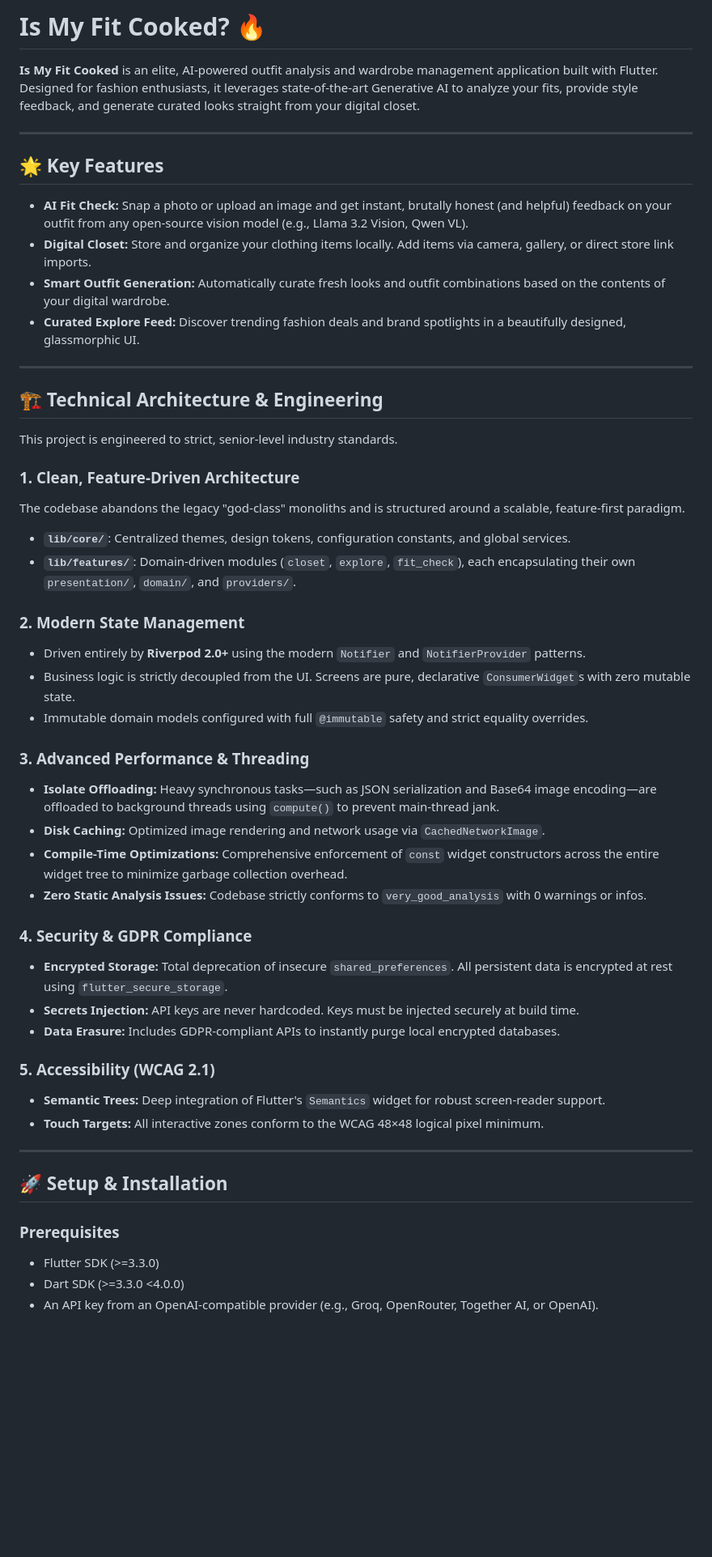
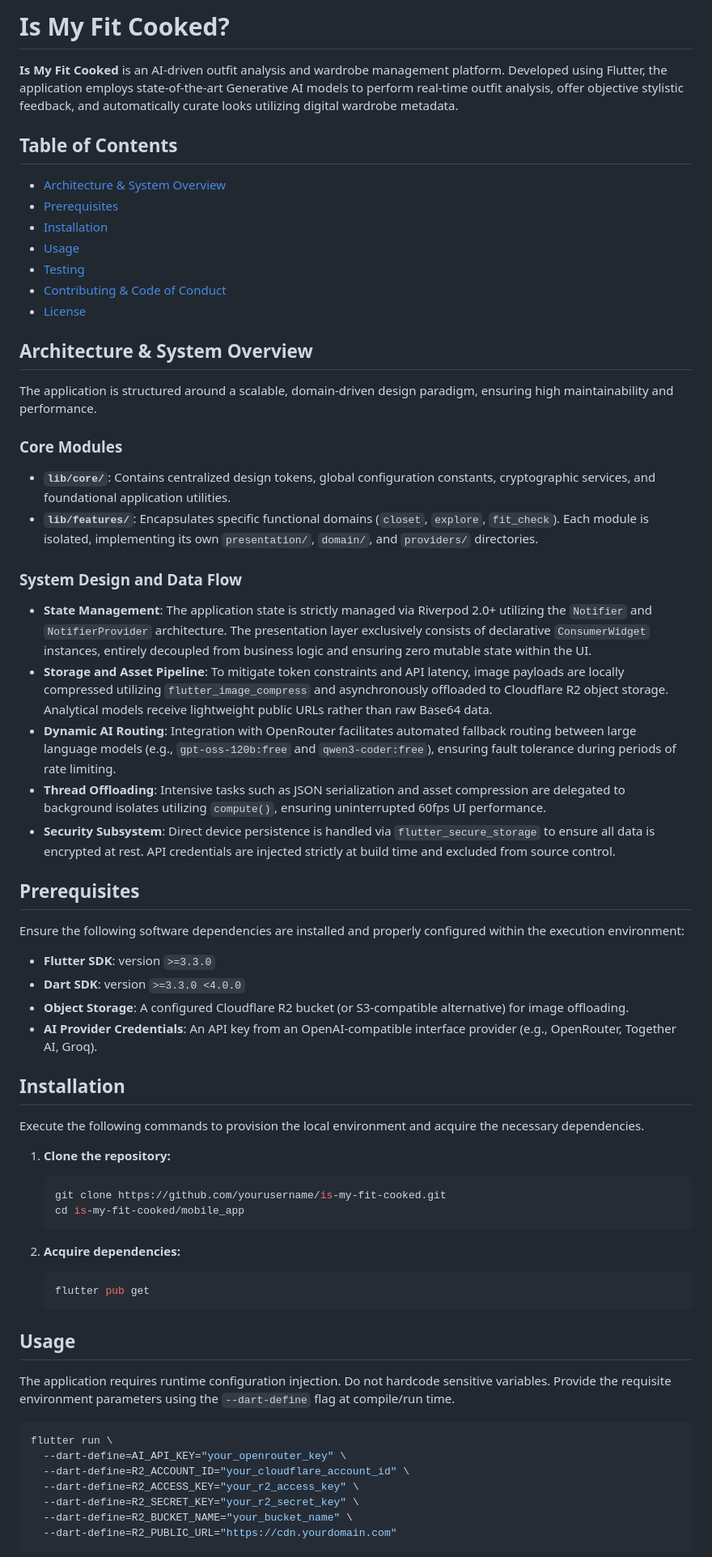
Before and after one commit to nj-codes-24/is-my-fit-cooked, a Markdown page: README.md, the part around one of its changes. Shown at 81% size. Rendered like a GitHub page; blank space fills up the shorter version.

Commit message:
docs: initialize standard README documentation

````diff
--- a/README.md
+++ b/README.md
@@ -1,53 +1,65 @@
-# Is My Fit Cooked? 🔥
+# Is My Fit Cooked?
 
-**Is My Fit Cooked** is an elite, AI-powered outfit analysis and wardrobe management application built with Flutter. Designed for fashion enthusiasts, it leverages state-of-the-art Generative AI to analyze your fits, provide style feedback, and generate curated looks straight from your digital closet.
+**Is My Fit Cooked** is an AI-driven outfit analysis and wardrobe management platform. Developed using Flutter, the application employs state-of-the-art Generative AI models to perform real-time outfit analysis, offer objective stylistic feedback, and automatically curate looks utilizing digital wardrobe metadata.
 
----
+## Table of Contents
+- [Architecture & System Overview](#architecture--system-overview)
+- [Prerequisites](#prerequisites)
+- [Installation](#installation)
+- [Usage](#usage)
+- [Testing](#testing)
+- [Contributing & Code of Conduct](#contributing--code-of-conduct)
+- [License](#license)
 
-## 🌟 Key Features
+## Architecture & System Overview
 
-*   **AI Fit Check:** Snap a photo or upload an image and get instant, brutally honest (and helpful) feedback on your outfit from any open-source vision model (e.g., Llama 3.2 Vision, Qwen VL).
-*   **Digital Closet:** Store and organize your clothing items locally. Add items via camera, gallery, or direct store link imports.
-*   **Smart Outfit Generation:** Automatically curate fresh looks and outfit combinations based on the contents of your digital wardrobe.
-*   **Curated Explore Feed:** Discover trending fashion deals and brand spotlights in a beautifully designed, glassmorphic UI.
+The application is structured around a scalable, domain-driven design paradigm, ensuring high maintainability and performance.
 
----
+### Core Modules
+* **`lib/core/`**: Contains centralized design tokens, global configuration constants, cryptographic services, and foundational application utilities.
+* **`lib/features/`**: Encapsulates specific functional domains (`closet`, `explore`, `fit_check`). Each module is isolated, implementing its own `presentation/`, `domain/`, and `providers/` directories.
 
-## 🏗️ Technical Architecture & Engineering
+### System Design and Data Flow
+* **State Management**: The application state is strictly managed via Riverpod 2.0+ utilizing the `Notifier` and `NotifierProvider` architecture. The presentation layer exclusively consists of declarative `ConsumerWidget` instances, entirely decoupled from business logic and ensuring zero mutable state within the UI.
+* **Storage and Asset Pipeline**: To mitigate token constraints and API latency, image payloads are locally compressed utilizing `flutter_image_compress` and asynchronously offloaded to Cloudflare R2 object storage. Analytical models receive lightweight public URLs rather than raw Base64 data.
+* **Dynamic AI Routing**: Integration with OpenRouter facilitates automated fallback routing between large language models (e.g., `gpt-oss-120b:free` and `qwen3-coder:free`), ensuring fault tolerance during periods of rate limiting.
+* **Thread Offloading**: Intensive tasks such as JSON serialization and asset compression are delegated to background isolates utilizing `compute()`, ensuring uninterrupted 60fps UI performance.
+* **Security Subsystem**: Direct device persistence is handled via `flutter_secure_storage` to ensure all data is encrypted at rest. API credentials are injected strictly at build time and excluded from source control.
 
-This project is engineered to strict, senior-level industry standards.
+## Prerequisites
 
-### 1. Clean, Feature-Driven Architecture
-The codebase abandons the legacy "god-class" monoliths and is structured around a scalable, feature-first paradigm.
-*   **`lib/core/`**: Centralized themes, design tokens, configuration constants, and global services.
-*   **`lib/features/`**: Domain-driven modules (`closet`, `explore`, `fit_check`), each encapsulating their own `presentation/`, `domain/`, and `providers/`.
+Ensure the following software dependencies are installed and properly configured within the execution environment:
+* **Flutter SDK**: version `>=3.3.0`
+* **Dart SDK**: version `>=3.3.0 <4.0.0`
+* **Object Storage**: A configured Cloudflare R2 bucket (or S3-compatible alternative) for image offloading.
+* **AI Provider Credentials**: An API key from an OpenAI-compatible interface provider (e.g., OpenRouter, Together AI, Groq).
 
-### 2. Modern State Management
-*   Driven entirely by **Riverpod 2.0+** using the modern `Notifier` and `NotifierProvider` patterns.
-*   Business logic is strictly decoupled from the UI. Screens are pure, declarative `ConsumerWidget`s with zero mutable state.
-*   Immutable domain models configured with full `@immutable` safety and strict equality overrides.
+## Installation
 
-### 3. Advanced Performance & Threading
-*   **Isolate Offloading:** Heavy synchronous tasks—such as JSON serialization and Base64 image encoding—are offloaded to background threads using `compute()` to prevent main-thread jank.
-*   **Disk Caching:** Optimized image rendering and network usage via `CachedNetworkImage`.
-*   **Compile-Time Optimizations:** Comprehensive enforcement of `const` widget constructors across the entire widget tree to minimize garbage collection overhead.
-*   **Zero Static Analysis Issues:** Codebase strictly conforms to `very_good_analysis` with 0 warnings or infos.
+Execute the following commands to provision the local environment and acquire the necessary dependencies.
 
-### 4. Security & GDPR Compliance
-*   **Encrypted Storage:** Total deprecation of insecure `shared_preferences`. All persistent data is encrypted at rest using `flutter_secure_storage`.
-*   **Secrets Injection:** API keys are never hardcoded. Keys must be injected securely at build time.
-*   **Data Erasure:** Includes GDPR-compliant APIs to instantly purge local encrypted databases.
+1. **Clone the repository:**
+   ```bash
+   git clone https://github.com/yourusername/is-my-fit-cooked.git
+   cd is-my-fit-cooked/mobile_app
+   ```
 
-### 5. Accessibility (WCAG 2.1)
-*   **Semantic Trees:** Deep integration of Flutter's `Semantics` widget for robust screen-reader support.
-*   **Touch Targets:** All interactive zones conform to the WCAG 48×48 logical pixel minimum.
+2. **Acquire dependencies:**
+   ```bash
+   flutter pub get
+   ```
 
----
+## Usage
 
-## 🚀 Setup & Installation
+The application requires runtime configuration injection. Do not hardcode sensitive variables. Provide the requisite environment parameters using the `--dart-define` flag at compile/run time.
 
-### Prerequisites
-*   Flutter SDK (>=3.3.0)
-*   Dart SDK (>=3.3.0 <4.0.0)
-*   An API key from an OpenAI-compatible provider (e.g., Groq, OpenRouter, Together AI, or OpenAI).
+```bash
+flutter run \
+  --dart-define=AI_API_KEY="your_openrouter_key" \
+  --dart-define=R2_ACCOUNT_ID="your_cloudflare_account_id" \
+  --dart-define=R2_ACCESS_KEY="your_r2_access_key" \
+  --dart-define=R2_SECRET_KEY="your_r2_secret_key" \
+  --dart-define=R2_BUCKET_NAME="your_bucket_name" \
+  --dart-define=R2_PUBLIC_URL="https://cdn.yourdomain.com"
+```
 
````
Also changed, not shown: other parts of README.md (+16 -30 lines).
